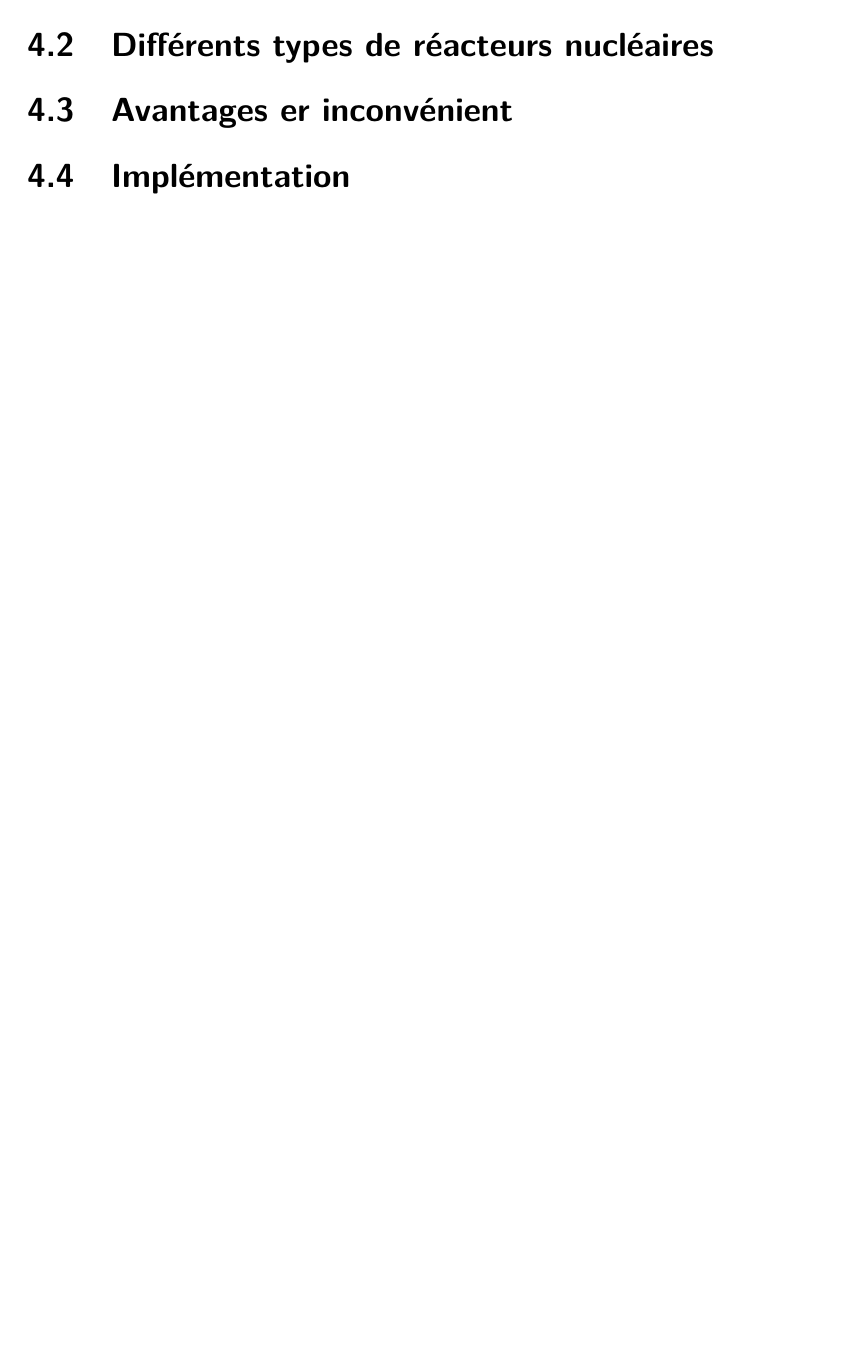
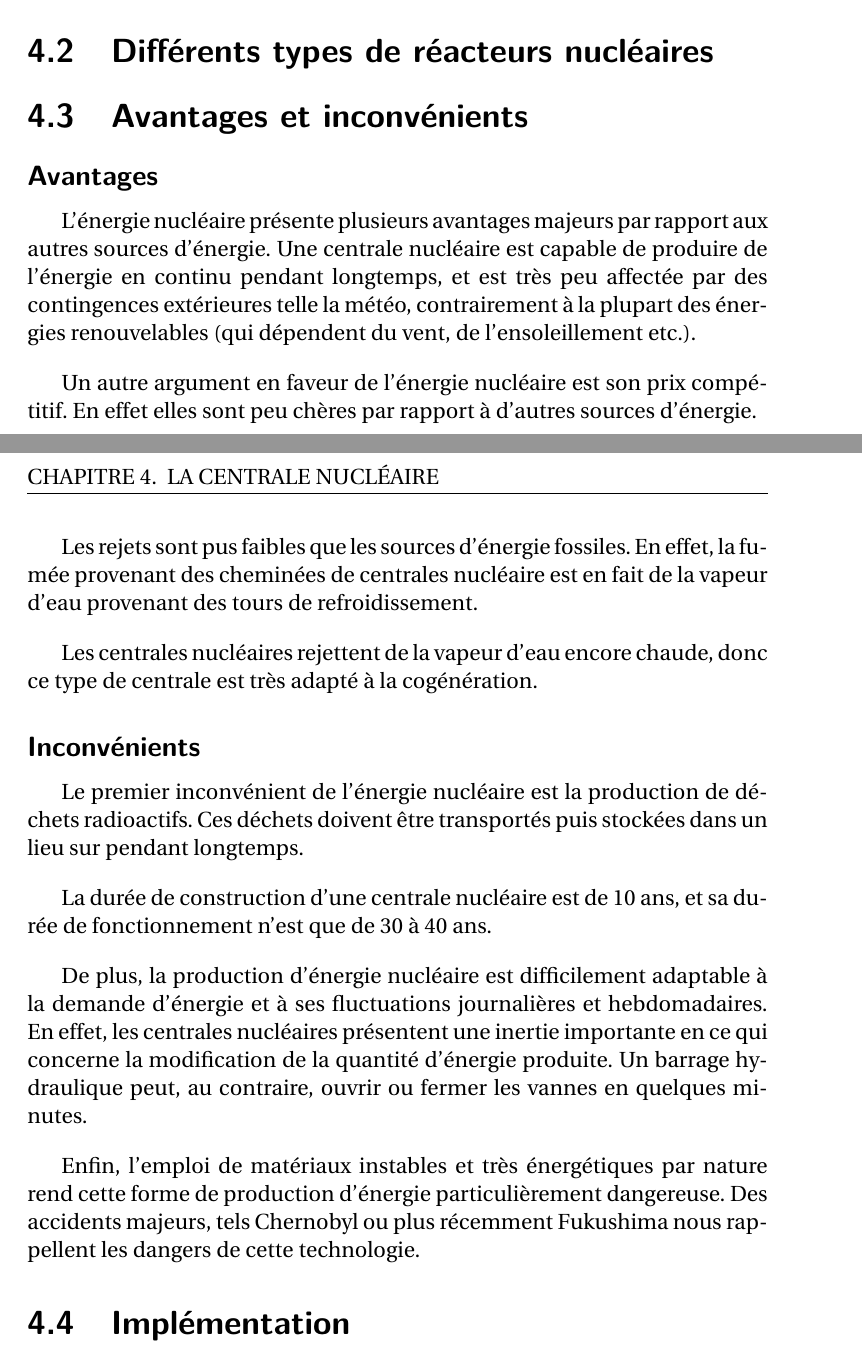
Before and after one commit to metaember/pikachu, a LaTeX book (master.tex): part of page 13 of 14 before the commit and two parts of pages 14 and 15 of 16 after it, the two joined at a grey line, cut so that both start at the same text, the shorter picture padded with empty space. Compiled offline with pdfLaTeX.

Commit message:
Biblio, partie sur le nucléaire

```diff
--- a/master.tex
+++ b/master.tex
@@ -14,6 +14,8 @@
 \usepackage{ifdraft}
 \usepackage{units}
 \usepackage{booktabs}
+\usepackage{biblatex}
+\bibliography{master}
 %\usepackage[pdfpagelabels,draft,implicit=false]{hyperref}
 
 %Tkiz
@@ -275,5 +294,28 @@ La fréquence est déterminée par la vitesse de rotation des turbines et le nom
+	\label{centrale}
+\end{figure}
+
 \section{Différents types de réacteurs nucléaires}
-\section{Avantages er inconvénient}
+\section{Avantages et inconvénients}
+
+\subsection{Avantages}
+L'énergie nucléaire présente plusieurs avantages majeurs par rapport aux autres sources d'énergie. Une centrale nucléaire est capable de produire de l'énergie en continu pendant longtemps, et est très peu affectée par des contingences extérieures telle la météo, contrairement à la plupart des énergies renouvelables (qui dépendent du vent, de l'ensoleillement etc.).
+
+Un autre argument en faveur de l'énergie nucléaire est son prix compétitif. En effet elles sont peu chères par rapport à d'autres sources d'énergie.
+
+Les rejets sont pus faibles que les sources d'énergie fossiles. En effet, la fumée provenant des cheminées de centrales nucléaire est en fait de la vapeur d'eau provenant des tours de refroidissement.
+
+Les centrales nucléaires rejettent de la vapeur d'eau encore chaude, donc ce type de centrale est très adapté à la cogénération.
+
+
+\subsection{Inconvénients}
+Le premier inconvénient de l'énergie nucléaire est la production de déchets radioactifs. Ces déchets doivent être transportés puis stockées dans un lieu sur pendant longtemps.
+
+La durée de construction d'une centrale nucléaire est de 10 ans, et sa durée de fonctionnement n'est que de 30 à 40 ans.
+
+De plus, la production d'énergie nucléaire est difficilement adaptable à la demande d'énergie et à ses fluctuations journalières et hebdomadaires. En effet, les centrales nucléaires présentent une inertie importante en ce qui concerne la modification de la quantité d'énergie produite. Un barrage hydraulique peut, au contraire, ouvrir ou fermer les vannes en quelques minutes.
+
+Enfin, l'emploi de matériaux instables et très énergétiques par nature rend cette forme de production d'énergie particulièrement dangereuse. Des accidents majeurs, tels Chernobyl ou plus récemment Fukushima nous rappellent les dangers de cette technologie.
+
 \section{Implémentation}
 
 \chapter{Le barrage hydroélectrique}
```
Also changed, not shown: img/centrale.png (added), master.tex (20 more changed lines).
